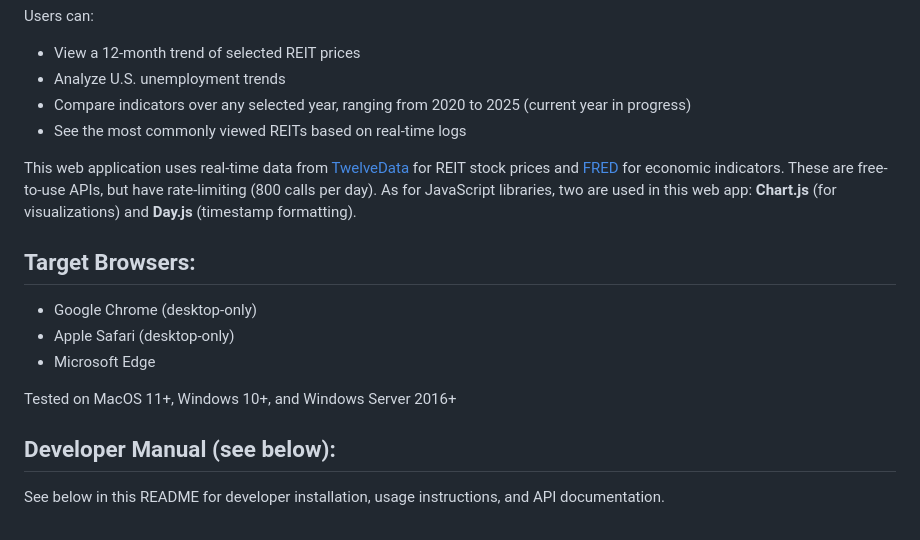
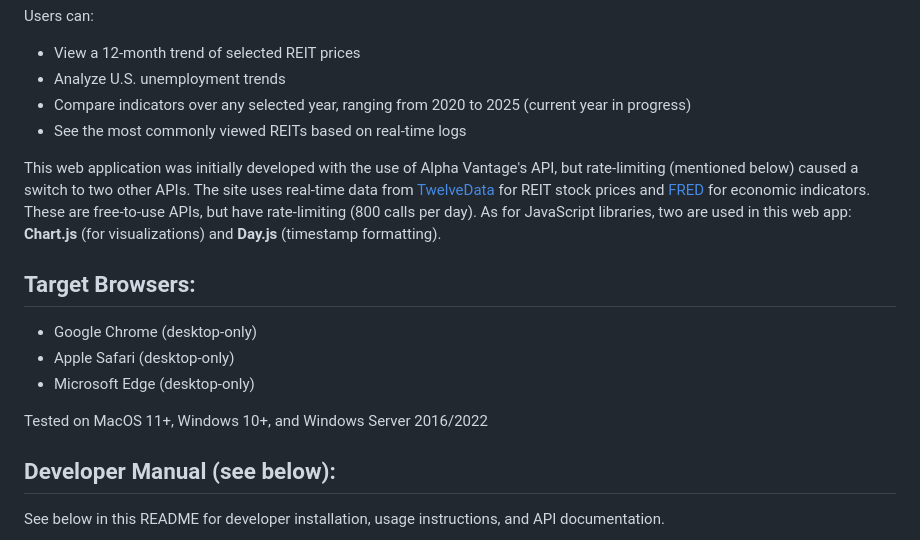
Before and after one commit to lazyfortress/INST377final, a Markdown page: README.md, the part around one of its changes. Drawn GitHub-style.

```diff
--- a/README.md
+++ b/README.md
@@ -8,14 +8,14 @@ Users can:
 - Compare indicators over any selected year, ranging from 2020 to 2025 (current year in progress)
 - See the most commonly viewed REITs based on real-time logs
 
-This web application uses real-time data from [TwelveData](https://twelvedata.com) for REIT stock prices and [FRED](https://fred.stlouisfed.org/) for economic indicators.  These are free-to-use APIs, but have rate-limiting (800 calls per day).  As for JavaScript libraries, two are used in this web app: **Chart.js** (for visualizations) and **Day.js** (timestamp formatting).
+This web application was initially developed with the use of Alpha Vantage's API, but rate-limiting (mentioned below) caused a switch to two other APIs.  The site uses real-time data from [TwelveData](https://twelvedata.com) for REIT stock prices and [FRED](https://fred.stlouisfed.org/) for economic indicators.  These are free-to-use APIs, but have rate-limiting (800 calls per day).  As for JavaScript libraries, two are used in this web app: **Chart.js** (for visualizations) and **Day.js** (timestamp formatting).
 
 ## Target Browsers:
 - Google Chrome (desktop-only)
 - Apple Safari (desktop-only)
-- Microsoft Edge
+- Microsoft Edge (desktop-only)
 
-Tested on MacOS 11+, Windows 10+, and Windows Server 2016+
+Tested on MacOS 11+, Windows 10+, and Windows Server 2016/2022
 
 ## Developer Manual (see below):
 See below in this README for developer installation, usage instructions, and API documentation.
```
Also changed, not shown: other parts of README.md (+4 -1 lines).
